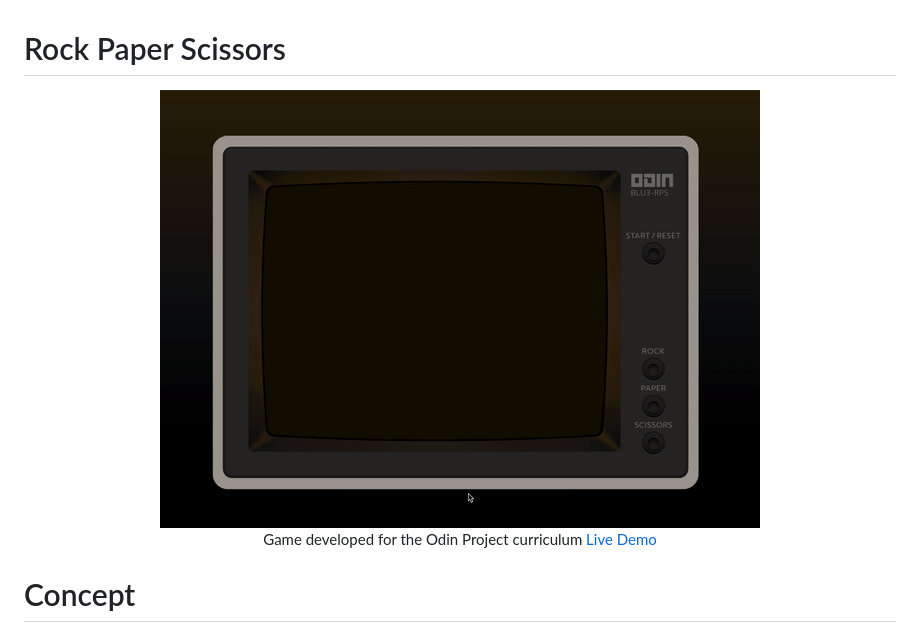
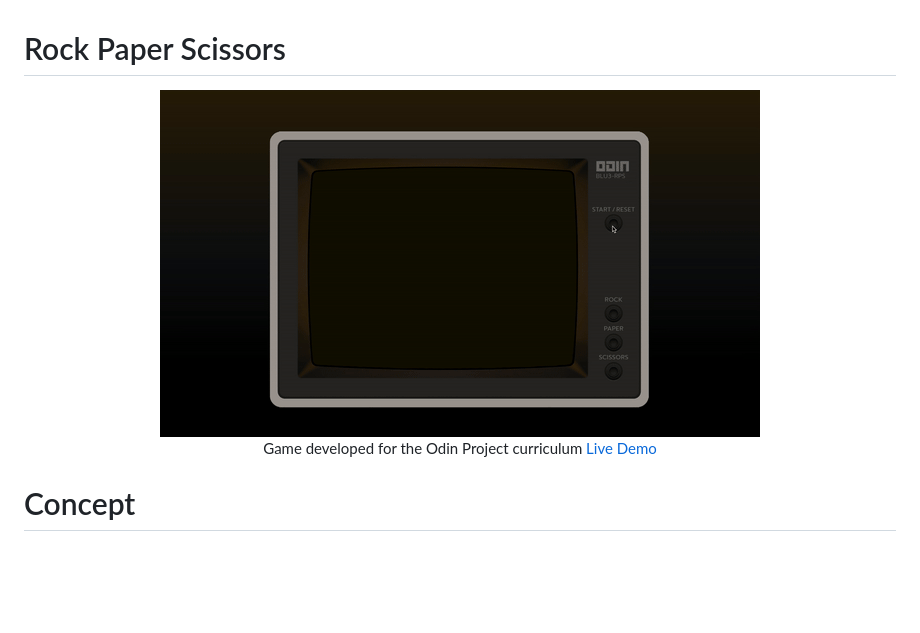
Before and after one commit to blu3tan/rock_paper_scissors, a Markdown page: README.md, the part around the change. GitHub-like rendering; pictures changed too: RPS_game.gif (added), RPS_gif.gif (deleted); blank space fills up the shorter version.

Commit message:
Change gif for README

```diff
--- a/README.md
+++ b/README.md
@@ -2,7 +2,7 @@
 
 <div align="center">
 <a href="https://github.com/blu3tan/rock_paper_scissors">
-<img src="./RPS_gif.gif">
+<img src="./RPS_game.gif">
 </a>
 
 Game developed for the Odin Project curriculum
```
